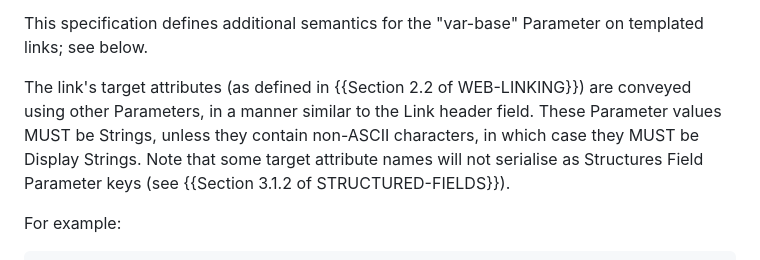
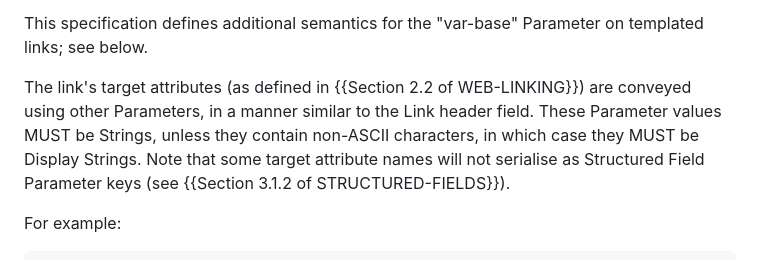
Before and after one commit to ietf-wg-httpapi/link-template, a Markdown page: draft-ietf-httpapi-link-template.md, the part around the change. Rendered like a GitHub page.

Commit message:
d d d d d d d

```diff
--- a/draft-ietf-httpapi-link-template.md
+++ b/draft-ietf-httpapi-link-template.md
@@ -99,7 +99,7 @@ Here, the link to the author for a particular book in a list of books can be fou
 
 This specification defines additional semantics for the "var-base" Parameter on templated links; see below.
 
-The link's target attributes (as defined in {{Section 2.2 of WEB-LINKING}}) are conveyed using other Parameters, in a manner similar to the Link header field. These Parameter values MUST be Strings, unless they contain non-ASCII characters, in which case they MUST be Display Strings. Note that some target attribute names will not serialise as Structures Field Parameter keys (see {{Section 3.1.2 of STRUCTURED-FIELDS}}).
+The link's target attributes (as defined in {{Section 2.2 of WEB-LINKING}}) are conveyed using other Parameters, in a manner similar to the Link header field. These Parameter values MUST be Strings, unless they contain non-ASCII characters, in which case they MUST be Display Strings. Note that some target attribute names will not serialise as Structured Field Parameter keys (see {{Section 3.1.2 of STRUCTURED-FIELDS}}).
 
 For example:
 
```
